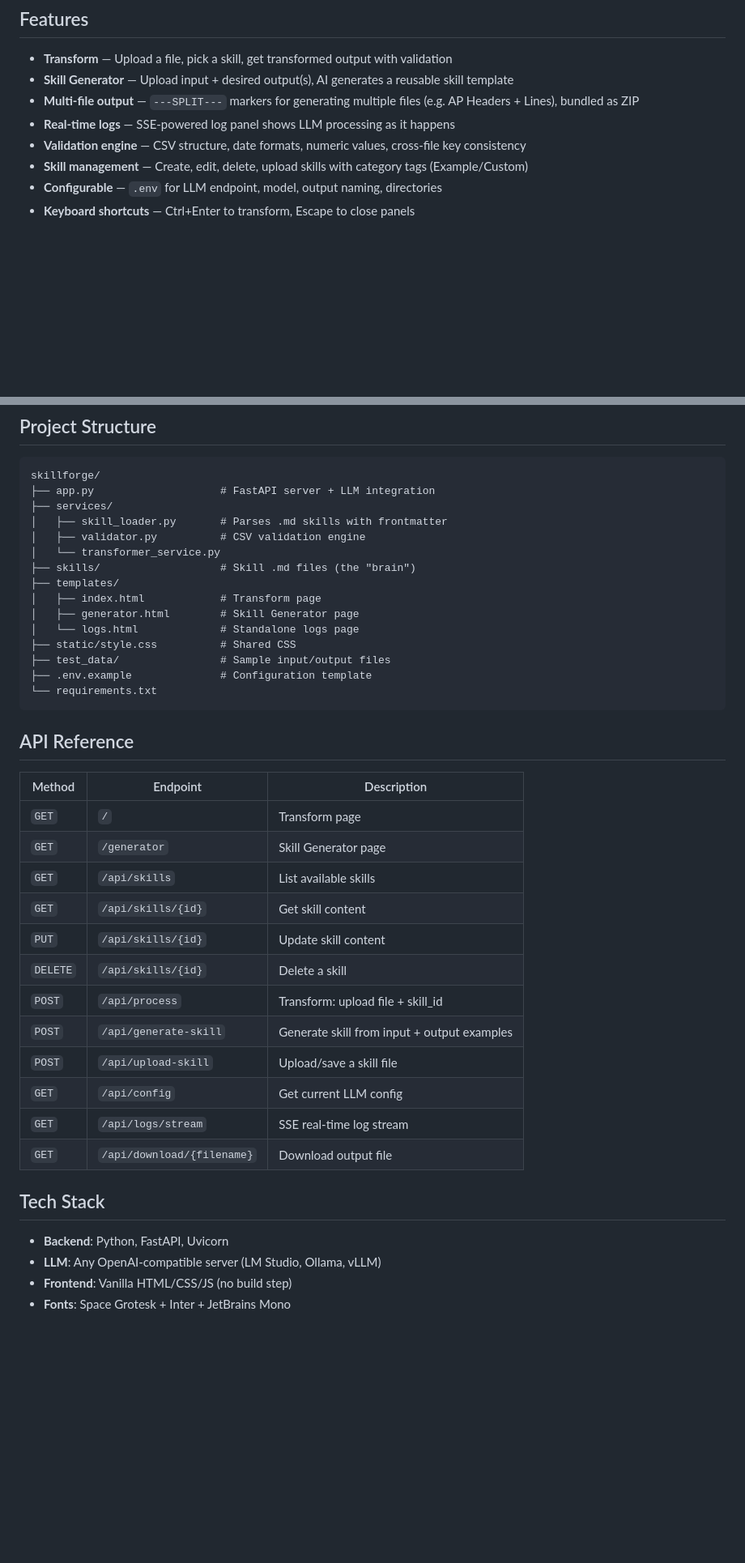
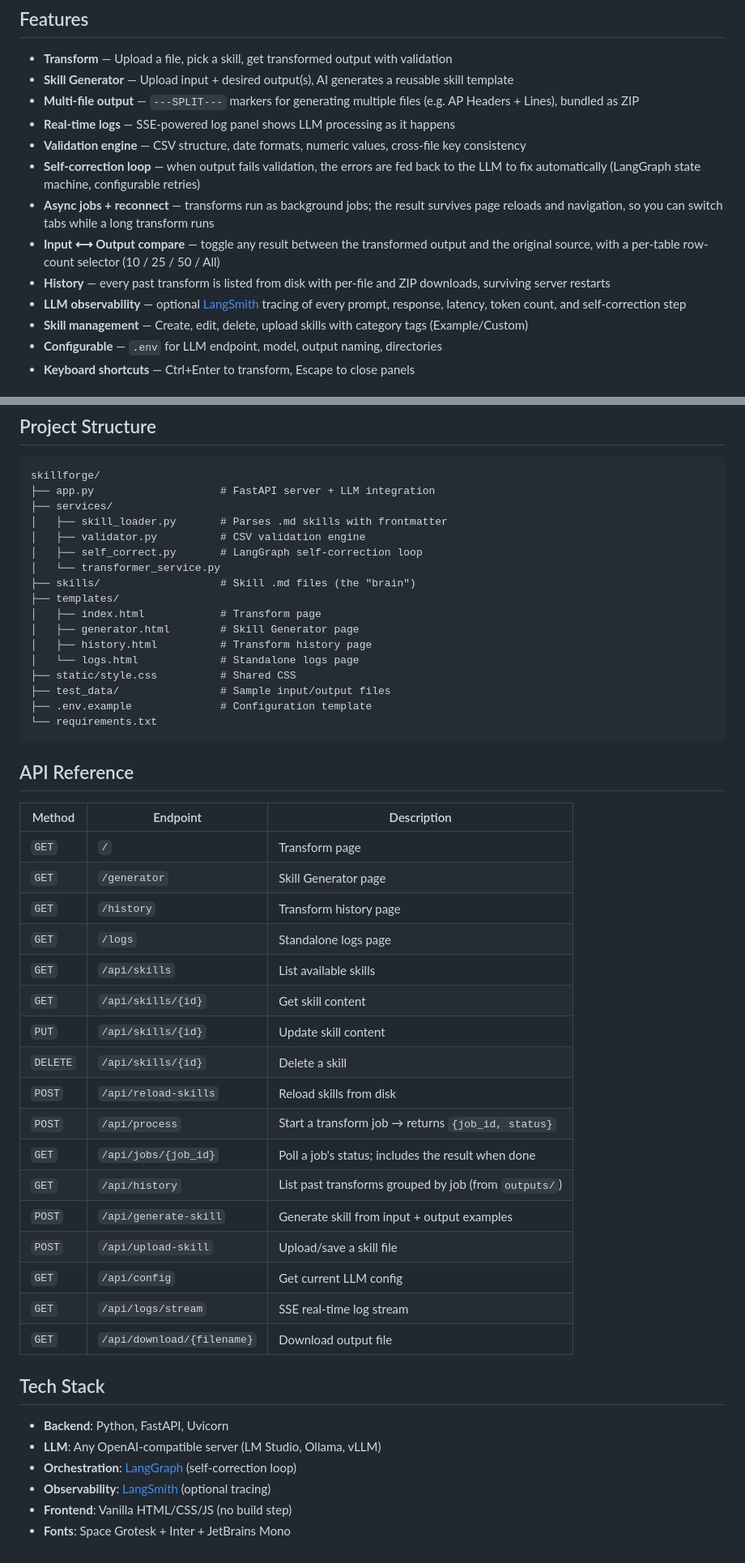
Before and after one commit to Varinthorn-J/skillforge, a Markdown page: README.md, 2 parts joined by grey strips. Shown at 81% size. Drawn GitHub-style; blank space fills up the shorter version.

```diff
--- a/README.md
+++ b/README.md
@@ -35,6 +35,11 @@ Local LLM-powered data transformation framework. Define transformation logic in
 - **Multi-file output** — `---SPLIT---` markers for generating multiple files (e.g. AP Headers + Lines), bundled as ZIP
 - **Real-time logs** — SSE-powered log panel shows LLM processing as it happens
 - **Validation engine** — CSV structure, date formats, numeric values, cross-file key consistency
+- **Self-correction loop** — when output fails validation, the errors are fed back to the LLM to fix automatically (LangGraph state machine, configurable retries)
+- **Async jobs + reconnect** — transforms run as background jobs; the result survives page reloads and navigation, so you can switch tabs while a long transform runs
+- **Input ⟷ Output compare** — toggle any result between the transformed output and the original source, with a per-table row-count selector (10 / 25 / 50 / All)
+- **History** — every past transform is listed from disk with per-file and ZIP downloads, surviving server restarts
+- **LLM observability** — optional [LangSmith](https://smith.langchain.com/) tracing of every prompt, response, latency, token count, and self-correction step
 - **Skill management** — Create, edit, delete, upload skills with category tags (Example/Custom)
 - **Configurable** — `.env` for LLM endpoint, model, output naming, directories
 - **Keyboard shortcuts** — Ctrl+Enter to transform, Escape to close panels
@@ -144,11 +206,13 @@ skillforge/
 ├── services/
 │   ├── skill_loader.py       # Parses .md skills with frontmatter
 │   ├── validator.py          # CSV validation engine
+│   ├── self_correct.py       # LangGraph self-correction loop
 │   └── transformer_service.py
 ├── skills/                   # Skill .md files (the "brain")
 ├── templates/
 │   ├── index.html            # Transform page
 │   ├── generator.html        # Skill Generator page
+│   ├── history.html          # Transform history page
 │   └── logs.html             # Standalone logs page
 ├── static/style.css          # Shared CSS
 ├── test_data/                # Sample input/output files
@@ -162,11 +226,16 @@ skillforge/
 |---|---|---|
 | `GET` | `/` | Transform page |
 | `GET` | `/generator` | Skill Generator page |
+| `GET` | `/history` | Transform history page |
+| `GET` | `/logs` | Standalone logs page |
 | `GET` | `/api/skills` | List available skills |
 | `GET` | `/api/skills/{id}` | Get skill content |
 | `PUT` | `/api/skills/{id}` | Update skill content |
 | `DELETE` | `/api/skills/{id}` | Delete a skill |
-| `POST` | `/api/process` | Transform: upload file + skill_id |
+| `POST` | `/api/reload-skills` | Reload skills from disk |
+| `POST` | `/api/process` | Start a transform job → returns `{job_id, status}` |
+| `GET` | `/api/jobs/{job_id}` | Poll a job's status; includes the result when done |
+| `GET` | `/api/history` | List past transforms grouped by job (from `outputs/`) |
 | `POST` | `/api/generate-skill` | Generate skill from input + output examples |
 | `POST` | `/api/upload-skill` | Upload/save a skill file |
 | `GET` | `/api/config` | Get current LLM config |
@@ -177,5 +246,7 @@ skillforge/
 
 - **Backend**: Python, FastAPI, Uvicorn
 - **LLM**: Any OpenAI-compatible server (LM Studio, Ollama, vLLM)
+- **Orchestration**: [LangGraph](https://langchain-ai.github.io/langgraph/) (self-correction loop)
+- **Observability**: [LangSmith](https://smith.langchain.com/) (optional tracing)
 - **Frontend**: Vanilla HTML/CSS/JS (no build step)
 - **Fonts**: Space Grotesk + Inter + JetBrains Mono
```
Also changed, not shown: other parts of README.md (+57 -0 lines), CHANGELOG.md (added, +52 -0 lines), docs/ARCHITECTURE.md (added, +96 -0 lines).
